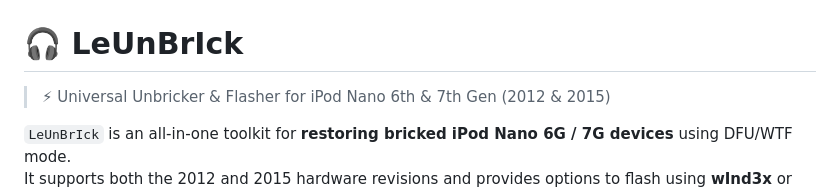
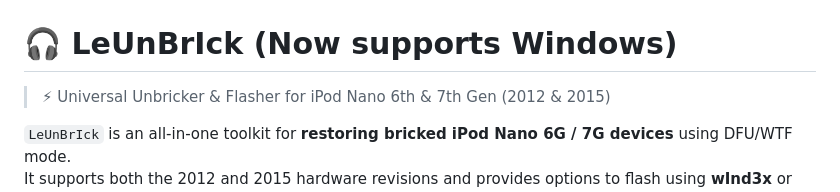
Before and after one commit to LycanLD/LeUnBrIck, a Markdown page: README.md, the part around the change. Drawn GitHub-style.

```diff
--- a/README.md
+++ b/README.md
@@ -2,7 +2,7 @@
   <img src="assets/banner.png" alt="LeUnBrIck Banner" />
 </p>
 
-# 🎧 LeUnBrIck
+# 🎧 LeUnBrIck (Now supports Windows)
 
 > ⚡ Universal Unbricker & Flasher for iPod Nano 6th & 7th Gen (2012 & 2015)
 
```
